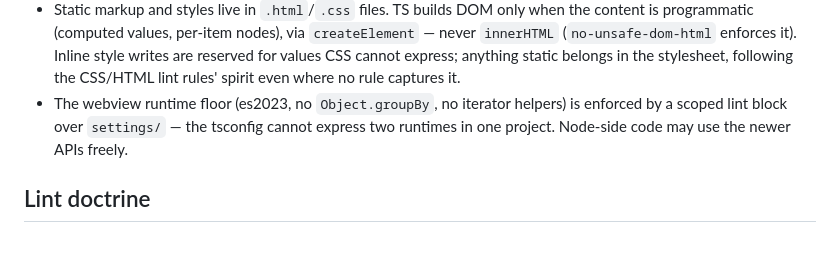
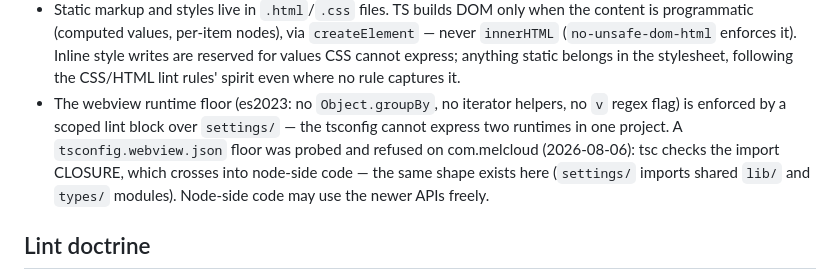
Before and after one commit to OlivierZal/com.heatzy, a Markdown page: CLAUDE.md, the part around the change. Rendered like a GitHub page; blank space fills up the shorter version.

Commit message:
docs: record the compile-floor probe verdict (#1073)
The `tsconfig.webview.json` floor (target/lib ES2023) was probed with
the native TS7 compiler and refused: `include` does not bound a
project — tsc checks the import CLOSURE, and the webview-facing types
import the drivers' type barrel, reaching node-side es2024/2025 code
(`Object.groupBy`, `Set#symmetricDifference`). The scoped lint block
stays the floor's enforcement; revisit only if webview-facing types
get decoupled from driver classes (pure DTOs). The floor lists gain
the `v` regex flag entry added this week.


Claude-Session: https://claude.ai/code/session_01KAgoJMEusWfZN41P7M9JP3

Co-authored-by: Claude Fable 5 <noreply@anthropic.com>

```diff
--- a/CLAUDE.md
+++ b/CLAUDE.md
@@ -174,10 +174,14 @@ coverage.
   enforces it). Inline style writes are reserved for values CSS cannot
   express; anything static belongs in the stylesheet, following the
   CSS/HTML lint rules' spirit even where no rule captures it.
-- The webview runtime floor (es2023, no `Object.groupBy`, no iterator
-  helpers) is enforced by a scoped lint block over `settings/` — the
-  tsconfig cannot express two runtimes in one project. Node-side code
-  may use the newer APIs freely.
+- The webview runtime floor (es2023: no `Object.groupBy`, no iterator
+  helpers, no `v` regex flag) is enforced by a scoped lint block over
+  `settings/` — the tsconfig cannot express two runtimes in one
+  project. A `tsconfig.webview.json` floor was probed and refused on
+  com.melcloud (2026-08-06): tsc checks the import CLOSURE, which
+  crosses into node-side code — the same shape exists here
+  (`settings/` imports shared `lib/` and `types/` modules). Node-side
+  code may use the newer APIs freely.
 
 ## Lint doctrine
 
```
